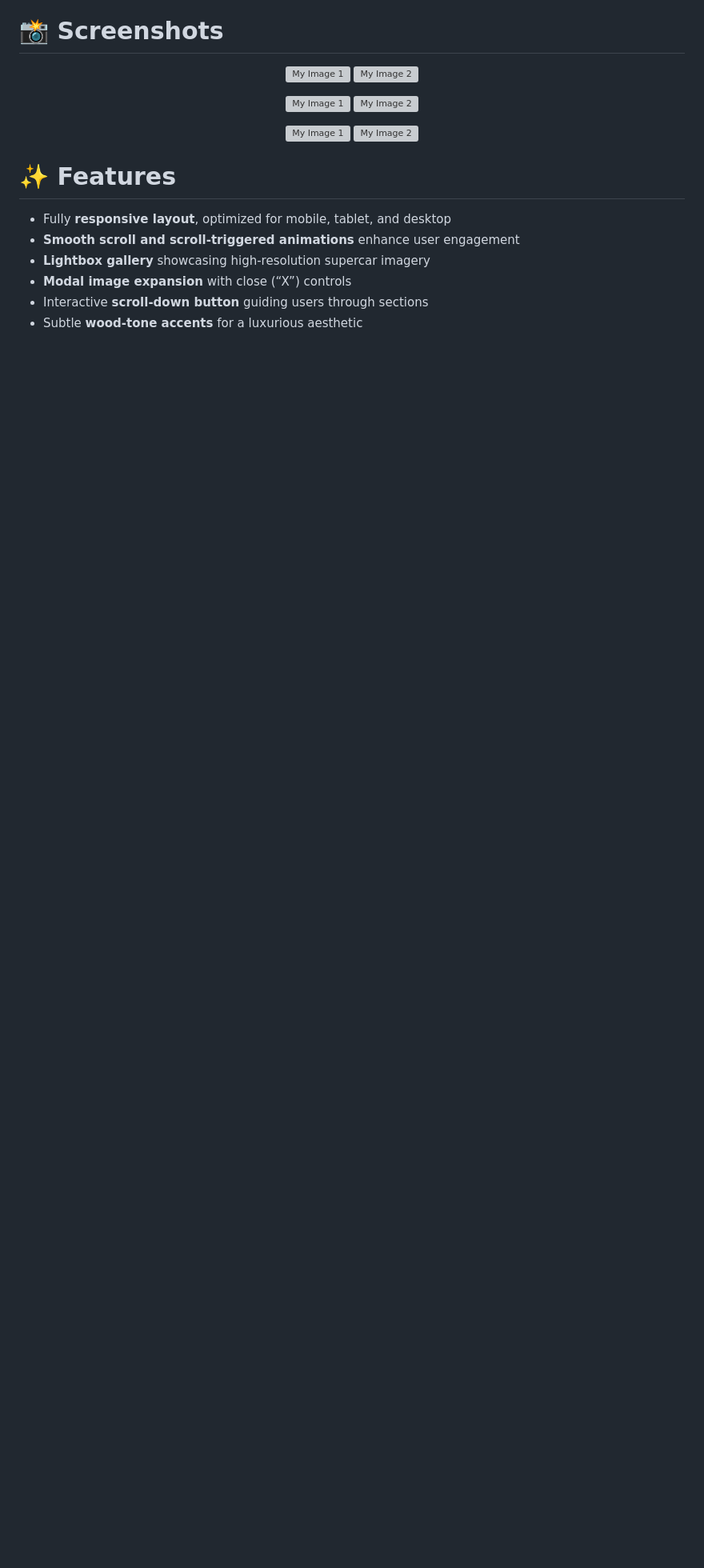
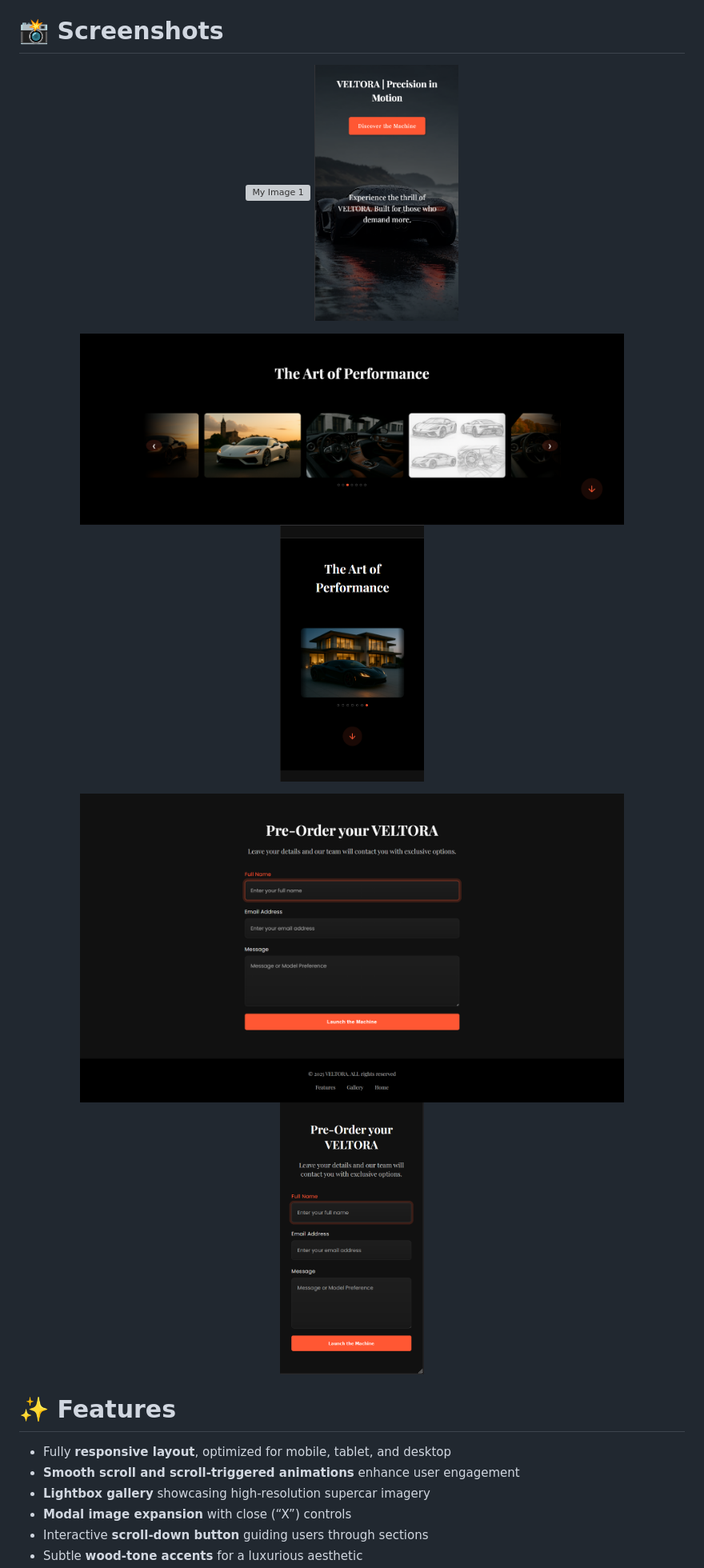
Before and after one commit to JonierPachon/VELTORA-Precision-in-Motion, a Markdown page: README.md, the part around the change. Shown: that part at 80% size. Drawn GitHub-style; blank space fills up the shorter version; grey boxes are pictures that could not be loaded.

```diff
--- a/README.md
+++ b/README.md
@@ -6,16 +6,16 @@ A sleek, responsive landing page crafted with HTML, CSS, and JavaScript, inspire
 
 # 📸 Screenshots
 <p align="center">
-    <img src="https://github.com/JonierPachon/VELTORA-Precision-in-Motion/blob/main/assets/README/pc.png" alt="My Image 1" width="680" style="margin: 0 10px;">
-    <img src="https://github.com/JonierPachon/VELTORA-Precision-in-Motion/blob/main/assets/README/phone.png" alt="My Image 2" width="180" style="margin: 0 200px;">
+    <img src="https://github.com/JonierPachon/VELTORA-Precision-in-Motion/blob/main/assets/README/PC1.png" alt="My Image 1" width="680" style="margin: 0 10px;">
+    <img src="https://github.com/JonierPachon/VELTORA-Precision-in-Motion/blob/main/assets/README/phone1.png" alt="My Image 2" width="180" style="margin: 0 200px;">
 </p>
 <p align="center">
-    <img src="https://github.com/JonierPachon/VELTORA-Precision-in-Motion/blob/main/assets/README/pc%202.png" alt="My Image 1" width="680" style="margin: 0 10px;">
-    <img src="https://github.com/JonierPachon/VELTORA-Precision-in-Motion/blob/main/assets/README/phone%202.1.png" alt="My Image 2" width="180" style="margin: 0 200px;">
+    <img src="https://github.com/JonierPachon/VELTORA-Precision-in-Motion/blob/main/assets/README/PC3.png" alt="My Image 1" width="680" style="margin: 0 10px;">
+    <img src="https://github.com/JonierPachon/VELTORA-Precision-in-Motion/blob/main/assets/README/phone3.png" alt="My Image 2" width="180" style="margin: 0 200px;">
 </p>
 <p align="center">
-    <img src="https://github.com/JonierPachon/VELTORA-Precision-in-Motion/blob/main/assets/README/pc%203.png" alt="My Image 1" width="680" style="margin: 0 10px;">
-    <img src="https://github.com/JonierPachon/VELTORA-Precision-in-Motion/blob/main/assets/README/phone%203.1.png" alt="My Image 2" width="180" style="margin: 0 200px;">
+    <img src="https://github.com/JonierPachon/VELTORA-Precision-in-Motion/blob/main/assets/README/PC4.png" alt="My Image 1" width="680" style="margin: 0 10px;">
+    <img src="https://github.com/JonierPachon/VELTORA-Precision-in-Motion/blob/main/assets/README/phone4.png" alt="My Image 2" width="180" style="margin: 0 200px;">
 </p>
 
 # ✨ Features
```
